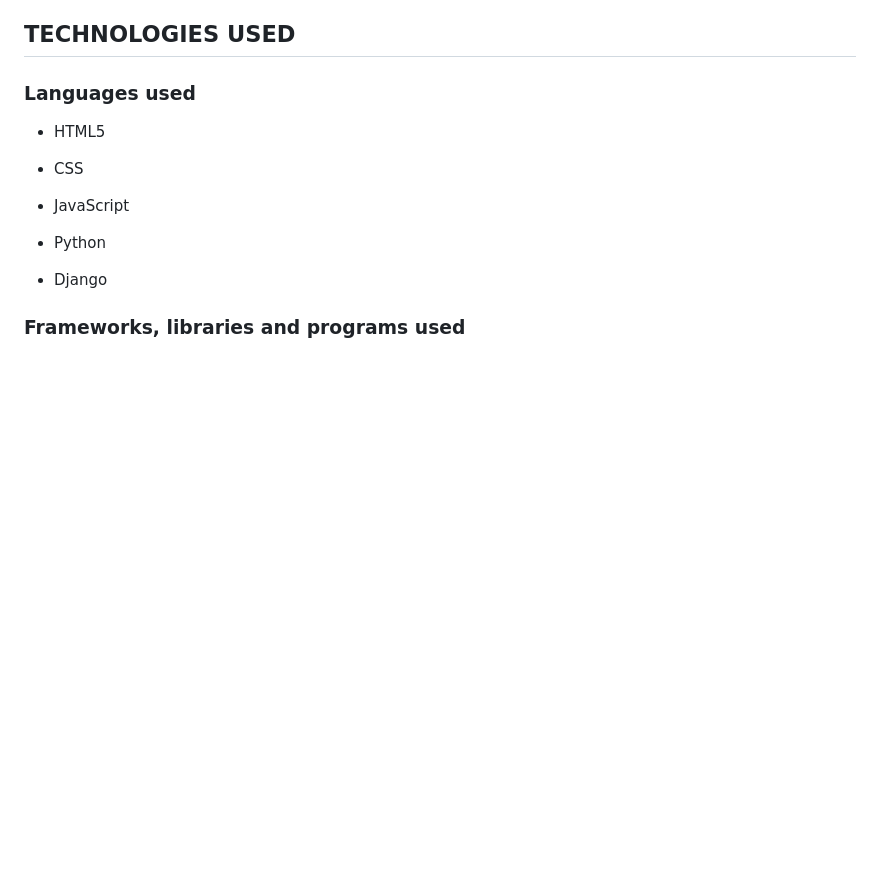
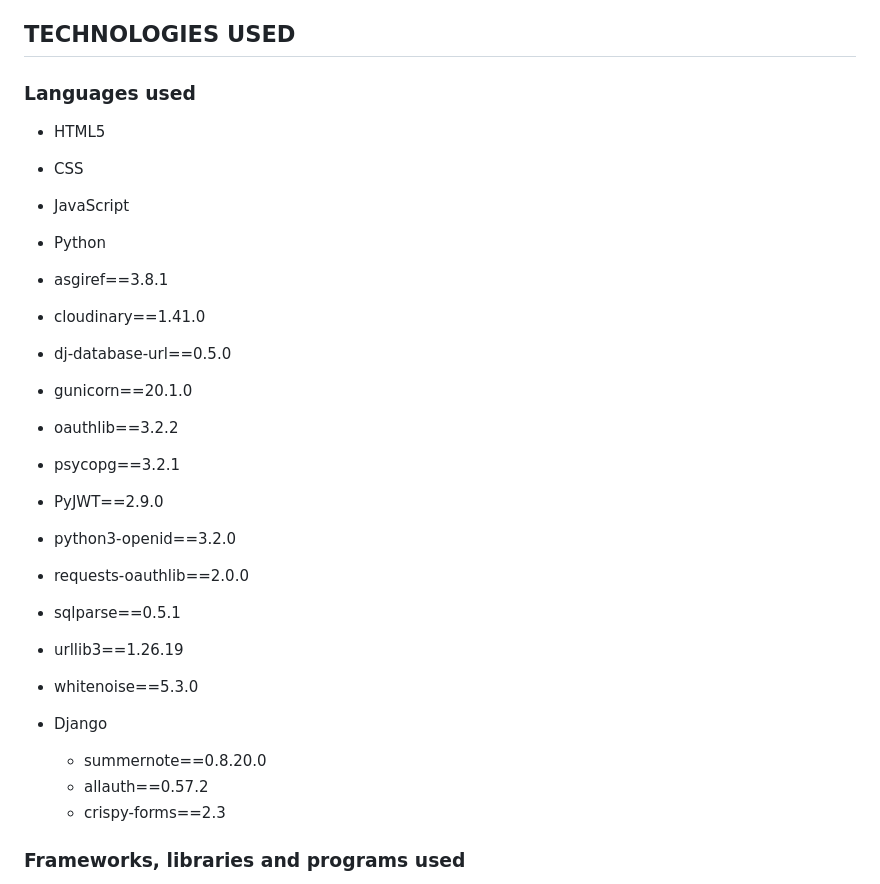
Before and after one commit to Code-Institute-Submissions/nature-blog, a Markdown page: README.md, the part around the change printed below. Rendered like a GitHub page; blank space fills up the shorter version.

```diff
--- a/README.md
+++ b/README.md
@@ -234,8 +243,24 @@ The following would be options to consider including in future versions of the w
   - JavaScript
 
   - Python
+   - asgiref==3.8.1
+   - cloudinary==1.41.0
+   - dj-database-url==0.5.0
+   - gunicorn==20.1.0
+   - oauthlib==3.2.2
+   - psycopg==3.2.1
+   - PyJWT==2.9.0
+   - python3-openid==3.2.0
+   - requests-oauthlib==2.0.0
+   - sqlparse==0.5.1
+   - urllib3==1.26.19
+   - whitenoise==5.3.0
+
 
   - Django
+    - summernote==0.8.20.0
+    - allauth==0.57.2
+    - crispy-forms==2.3
 
   ### Frameworks, libraries and programs used
 
```
Also changed, not shown: other parts of README.md (+43 -24 lines).
